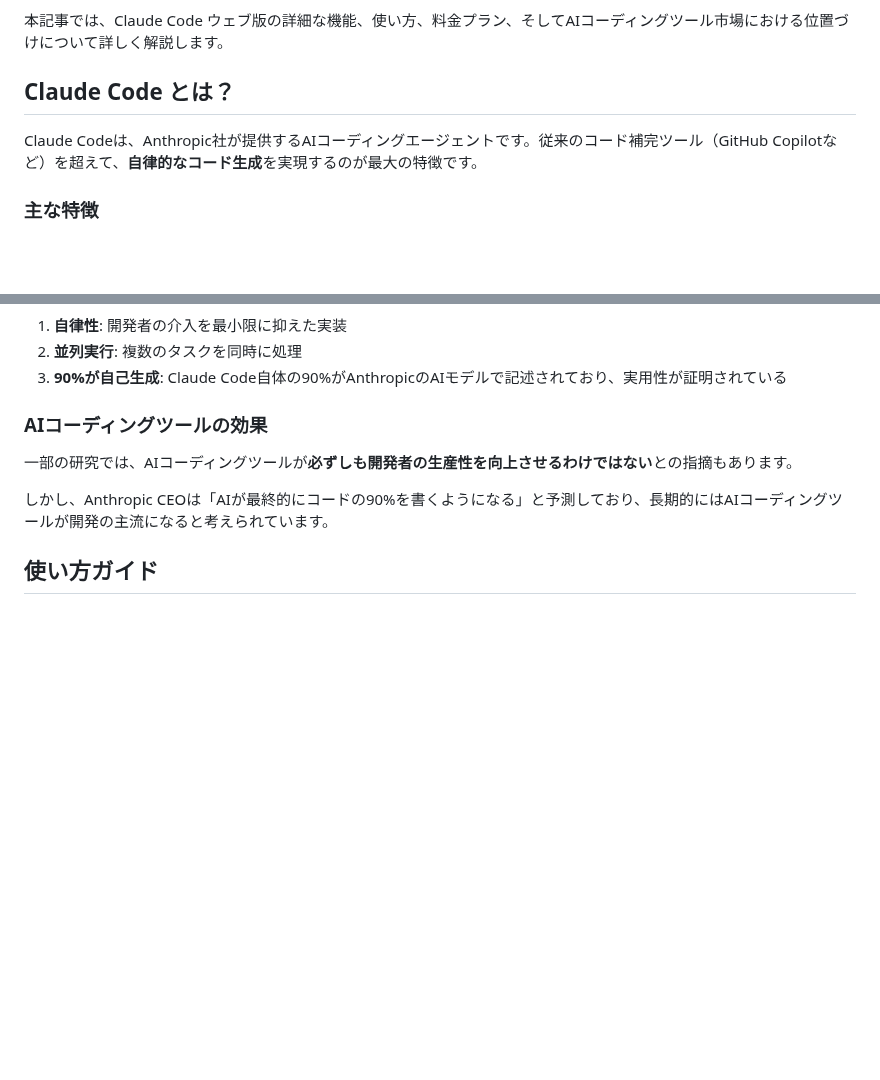
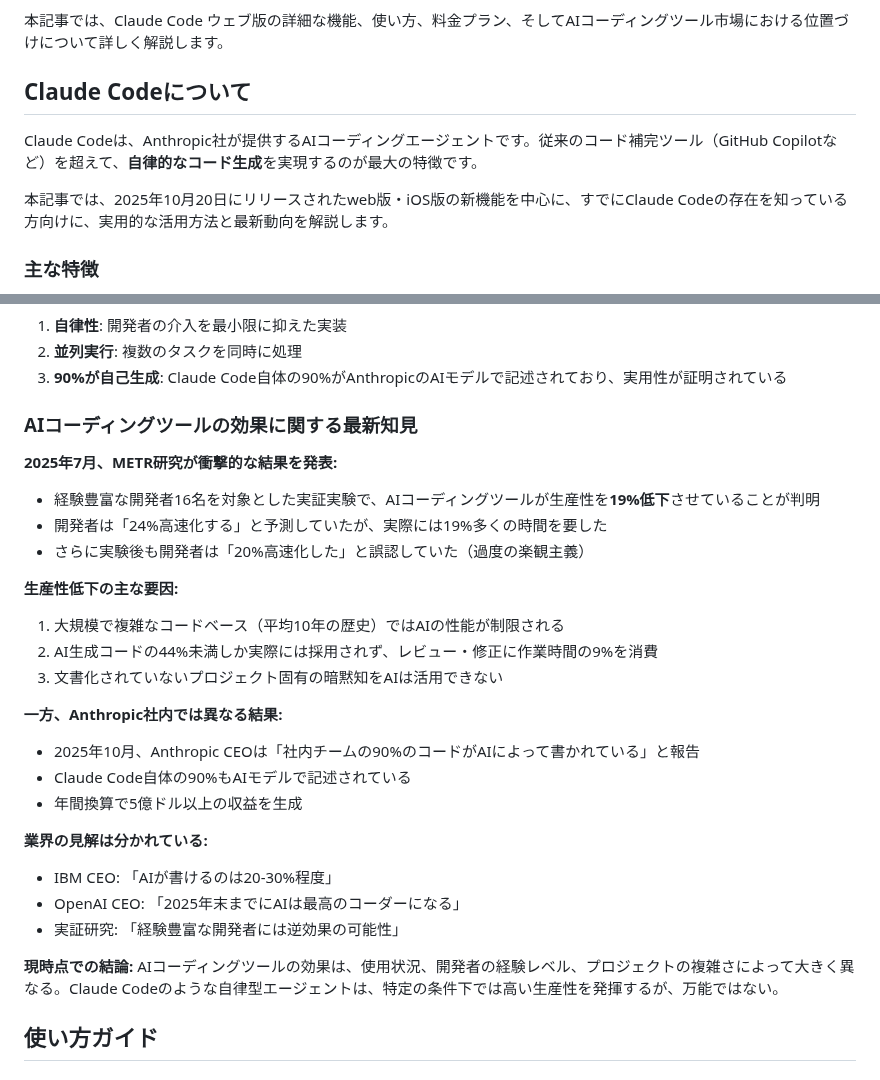
Before and after one commit to Tenormusica2024/zenn-ai-news, a Markdown page: articles/claude-code-web-release-2025.md, 2 parts joined by grey strips. Drawn GitHub-style; blank space fills up the shorter version.

Commit message:
Update: 情報鮮度の精査と記事修正 - METR研究2025年7月データ追加、90%発言の文脈修正、ターゲット読者層調整

```diff
--- a/articles/claude-code-web-release-2025.md
+++ b/articles/claude-code-web-release-2025.md
@@ -12,9 +12,11 @@ published: false
 
 本記事では、Claude Code ウェブ版の詳細な機能、使い方、料金プラン、そしてAIコーディングツール市場における位置づけについて詳しく解説します。
 
-## Claude Code とは？
+## Claude Codeについて
 
 Claude Codeは、Anthropic社が提供するAIコーディングエージェントです。従来のコード補完ツール（GitHub Copilotなど）を超えて、**自律的なコード生成**を実現するのが最大の特徴です。
+
+本記事では、2025年10月20日にリリースされたweb版・iOS版の新機能を中心に、すでにClaude Codeの存在を知っている方向けに、実用的な活用方法と最新動向を解説します。
 
 ### 主な特徴
 
@@ -166,11 +168,29 @@ AIコーディングツール市場には、多くの競合が存在します：
 2. **並列実行**: 複数のタスクを同時に処理
 3. **90%が自己生成**: Claude Code自体の90%がAnthropicのAIモデルで記述されており、実用性が証明されている
 
-### AIコーディングツールの効果
+### AIコーディングツールの効果に関する最新知見
 
-一部の研究では、AIコーディングツールが**必ずしも開発者の生産性を向上させるわけではない**との指摘もあります。
+**2025年7月、METR研究が衝撃的な結果を発表:**
+- 経験豊富な開発者16名を対象とした実証実験で、AIコーディングツールが生産性を**19%低下**させていることが判明
+- 開発者は「24%高速化する」と予測していたが、実際には19%多くの時間を要した
+- さらに実験後も開発者は「20%高速化した」と誤認していた（過度の楽観主義）
 
-しかし、Anthropic CEOは「AIが最終的にコードの90%を書くようになる」と予測しており、長期的にはAIコーディングツールが開発の主流になると考えられています。
+**生産性低下の主な要因:**
+1. 大規模で複雑なコードベース（平均10年の歴史）ではAIの性能が制限される
+2. AI生成コードの44%未満しか実際には採用されず、レビュー・修正に作業時間の9%を消費
+3. 文書化されていないプロジェクト固有の暗黙知をAIは活用できない
+
+**一方、Anthropic社内では異なる結果:**
+- 2025年10月、Anthropic CEOは「社内チームの90%のコードがAIによって書かれている」と報告
+- Claude Code自体の90%もAIモデルで記述されている
+- 年間換算で5億ドル以上の収益を生成
+
+**業界の見解は分かれている:**
+- IBM CEO: 「AIが書けるのは20-30%程度」
+- OpenAI CEO: 「2025年末までにAIは最高のコーダーになる」
+- 実証研究: 「経験豊富な開発者には逆効果の可能性」
+
+**現時点での結論:** AIコーディングツールの効果は、使用状況、開発者の経験レベル、プロジェクトの複雑さによって大きく異なる。Claude Codeのような自律型エージェントは、特定の条件下では高い生産性を発揮するが、万能ではない。
 
 ## 使い方ガイド
 
```
